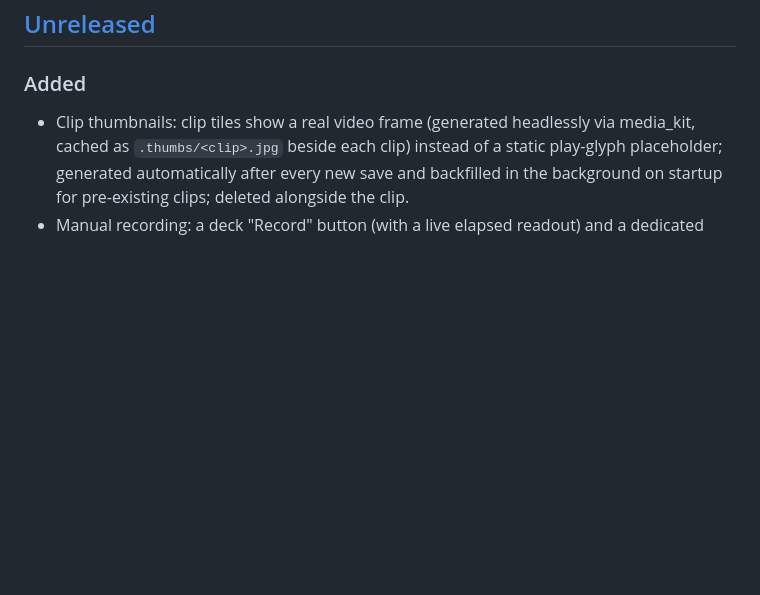
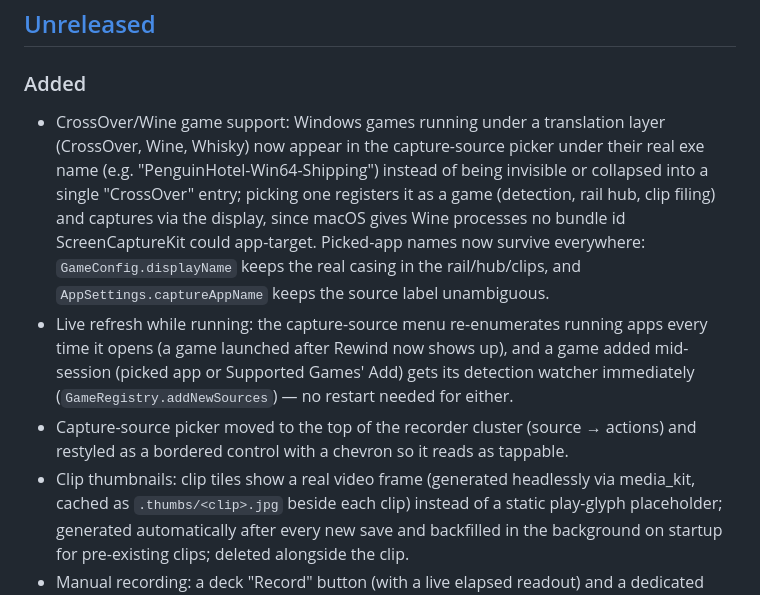
Before and after one commit to abdelaziz-mahdy/rewind, a Markdown page: CHANGELOG.md, the part around the change. GitHub-like rendering; blank space fills up the shorter version.

Commit message:
docs: record Wine/CrossOver capture findings and live-refresh behavior

```diff
--- a/CHANGELOG.md
+++ b/CHANGELOG.md
@@ -7,6 +7,9 @@ All notable changes to Rewind are documented here. Format based on
 ## [Unreleased]
 
 ### Added
+- CrossOver/Wine game support: Windows games running under a translation layer (CrossOver, Wine, Whisky) now appear in the capture-source picker under their real exe name (e.g. "PenguinHotel-Win64-Shipping") instead of being invisible or collapsed into a single "CrossOver" entry; picking one registers it as a game (detection, rail hub, clip filing) and captures via the display, since macOS gives Wine processes no bundle id ScreenCaptureKit could app-target. Picked-app names now survive everywhere: `GameConfig.displayName` keeps the real casing in the rail/hub/clips, and `AppSettings.captureAppName` keeps the source label unambiguous.
+- Live refresh while running: the capture-source menu re-enumerates running apps every time it opens (a game launched after Rewind now shows up), and a game added mid-session (picked app or Supported Games' Add) gets its detection watcher immediately (`GameRegistry.addNewSources`) — no restart needed for either.
+- Capture-source picker moved to the top of the recorder cluster (source → actions) and restyled as a bordered control with a chevron so it reads as tappable.
 - Clip thumbnails: clip tiles show a real video frame (generated headlessly via media_kit, cached as `.thumbs/<clip>.jpg` beside each clip) instead of a static play-glyph placeholder; generated automatically after every new save and backfilled in the background on startup for pre-existing clips; deleted alongside the clip.
 - Manual recording: a deck "Record" button (with a live elapsed readout) and a dedicated global hotkey (default Alt+F9, independently rebindable in Settings) start/stop a continuous recording session — separate from the rolling replay buffer, both can run at once — saved as a `recording`-tagged clip; the tray gets a matching "Start/Stop recording" item. `HotkeyService.bindAll` now registers the save and record hotkeys independently.
 - Game-centric UI redesign: a persistent left rail (your games + All Clips + Supported Games) replaces the old home-screen filter rail; each game gets its own hub (integration status, inline per-game capture settings, scoped clips, a v0.2 live-events feed slot); a new **Supported Games** screen lists every auto-detectable title with its live/library state and an Add flow; Settings is slimmed to global Capture/Hotkey (per-game settings moved into each hub) and embedded as a rail destination, with a new "Follow the game" (`autoSwitchCapture`) toggle. Sharp rectangular visual language (`RewindTokens`), no more pill shapes or glow.
```
Also changed, not shown: CLAUDE.md (+10 -0 lines).
